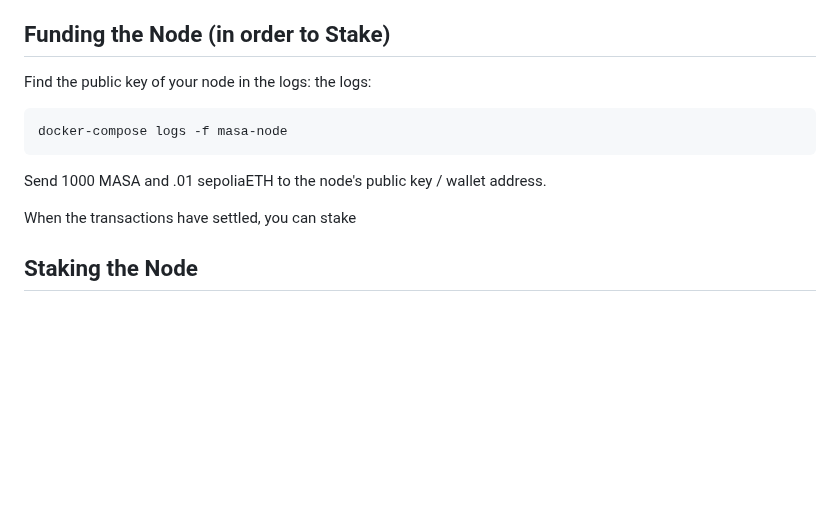
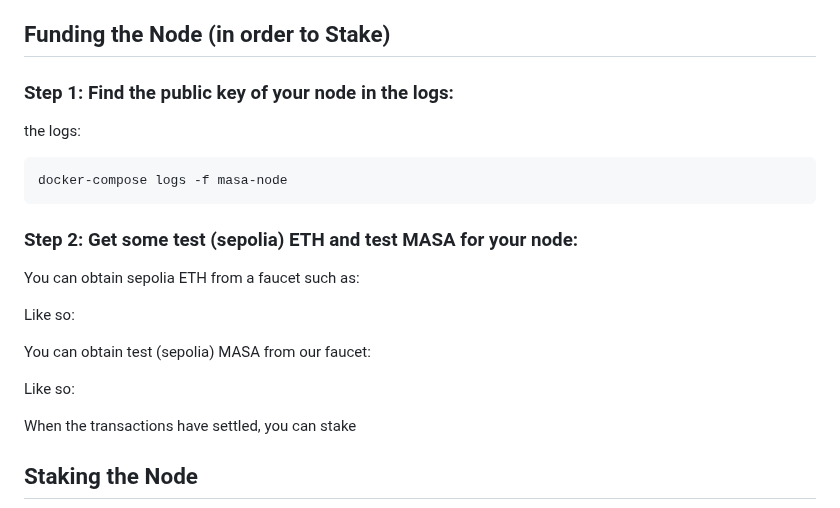
Before and after one commit to masa-finance/masa-oracle, a Markdown page: DOCKER.md, the part around the change. GitHub-like rendering; blank space fills up the shorter version.

Commit message:
adding steps to obtain test masa from faucet to stake

````diff
--- a/DOCKER.md
+++ b/DOCKER.md
@@ -77,14 +77,22 @@ This directory is mapped from `/home/masa/.masa/` inside the Docker container, e
 
 ## Funding the Node (in order to Stake)
 
-Find the public key of your node in the logs:
+### Step 1: Find the public key of your node in the logs:
 the logs:
 
 ```bash
 docker-compose logs -f masa-node
 ```
 
-Send 1000 MASA and .01 sepoliaETH to the node's public key / wallet address.
+### Step 2: Get some test (sepolia) ETH and test MASA for your node:
+
+You can obtain sepolia ETH from a faucet such as:
+
+Like so:
+
+You can obtain test (sepolia) MASA from our faucet:
+
+Like so:
 
 When the transactions have settled, you can stake
 
````
